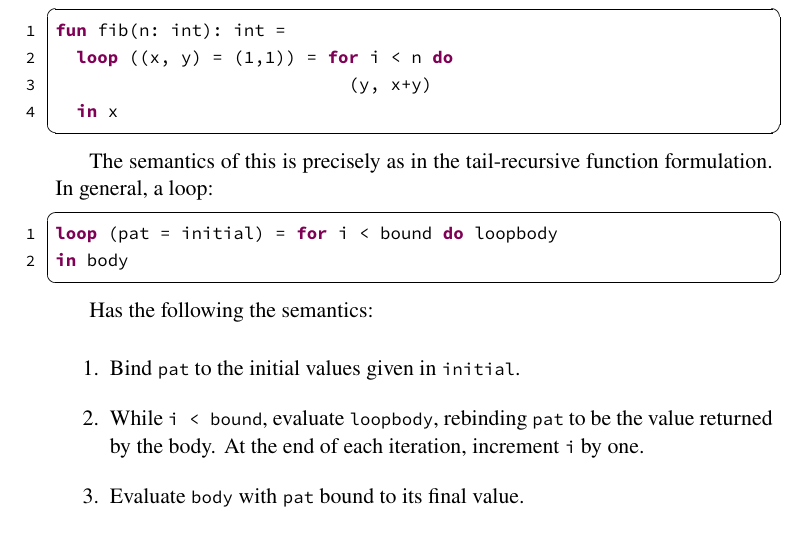
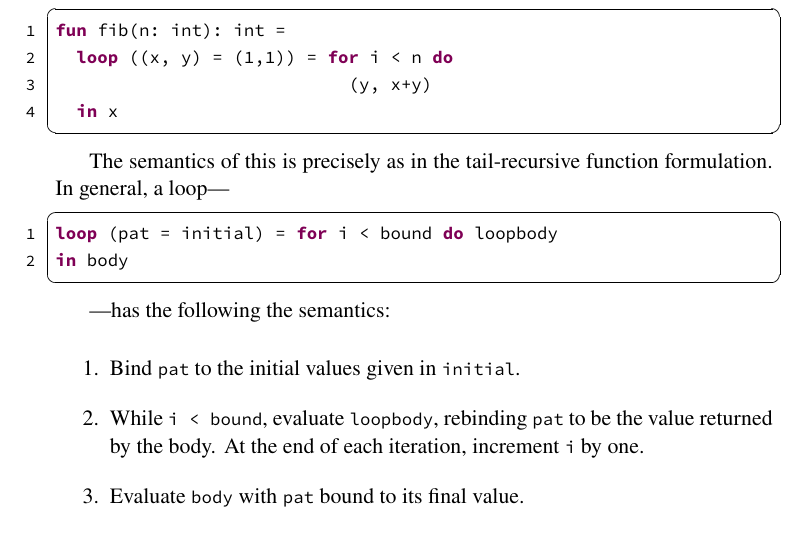
Before and after one commit to diku-dk/futhark-book, a LaTeX thesis (main.tex): part of page 20 of 49, cut so that both start at the same text. Compiled offline with pdfLaTeX.

Commit message:
Maybe this style is nicer.

```diff
--- a/main.tex
+++ b/main.tex
@@ -668,14 +668,14 @@ fun fib(n: int): int =
 \end{lstlisting}
 
 The semantics of this is precisely as in the tail-recursive function
-formulation.  In general, a loop:
+formulation.  In general, a loop---
 
 \begin{lstlisting}
 loop (pat = initial) = for i < bound do loopbody
 in body
 \end{lstlisting}
 
-Has the following the semantics:
+---has the following the semantics:
 
 \begin{enumerate}
 \item Bind \texttt{pat} to the initial values given in
```
